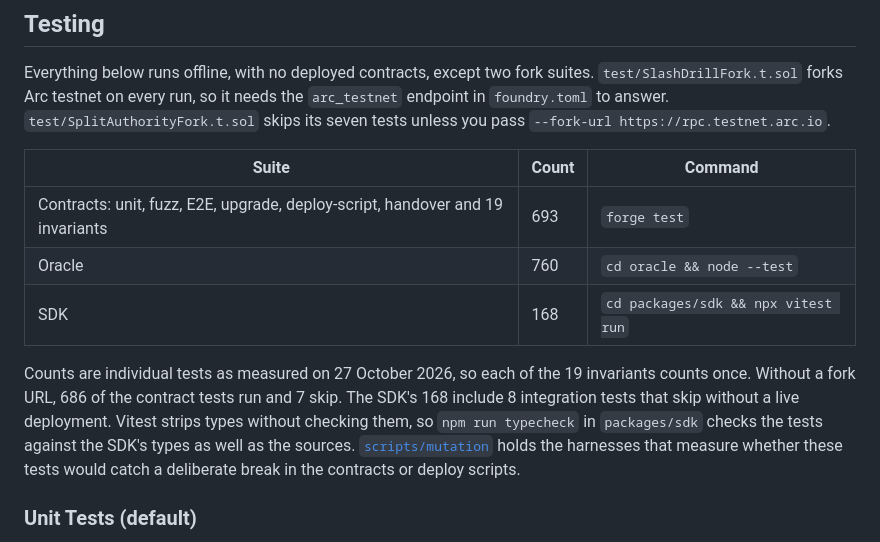
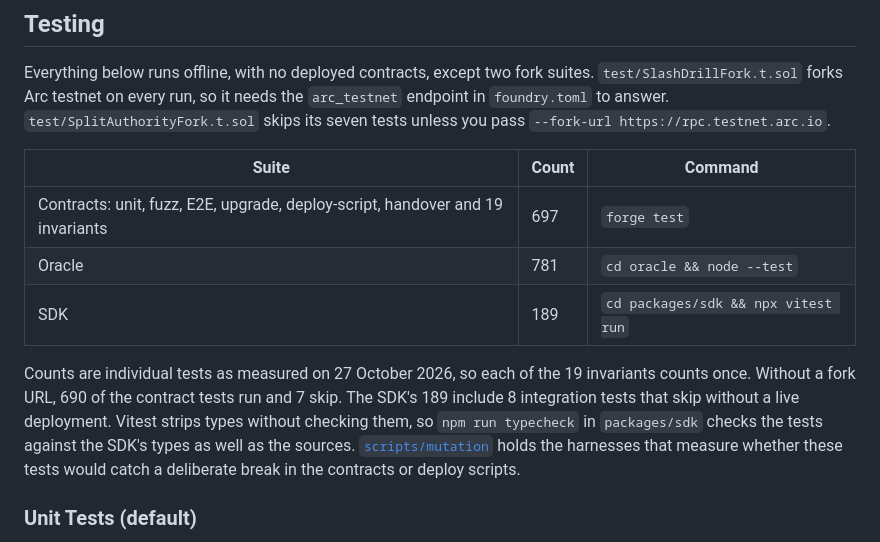
Before and after one commit to RunTimeAdmin/Sigvara, a Markdown page: README.md, the part around the change. Drawn GitHub-style.

```diff
--- a/README.md
+++ b/README.md
@@ -579,11 +579,11 @@ Everything below runs offline, with no deployed contracts, except two fork suite
 
 | Suite | Count | Command |
 |---|---|---|
-| Contracts: unit, fuzz, E2E, upgrade, deploy-script, handover and 19 invariants | 693 | `forge test` |
-| Oracle | 760 | `cd oracle && node --test` |
-| SDK | 168 | `cd packages/sdk && npx vitest run` |
+| Contracts: unit, fuzz, E2E, upgrade, deploy-script, handover and 19 invariants | 697 | `forge test` |
+| Oracle | 781 | `cd oracle && node --test` |
+| SDK | 189 | `cd packages/sdk && npx vitest run` |
 
-Counts are individual tests as measured on 27 October 2026, so each of the 19 invariants counts once. Without a fork URL, 686 of the contract tests run and 7 skip. The SDK's 168 include 8 integration tests that skip without a live deployment. Vitest strips types without checking them, so `npm run typecheck` in `packages/sdk` checks the tests against the SDK's types as well as the sources. [`scripts/mutation`](scripts/mutation/README.md) holds the harnesses that measure whether these tests would catch a deliberate break in the contracts or deploy scripts.
+Counts are individual tests as measured on 27 October 2026, so each of the 19 invariants counts once. Without a fork URL, 690 of the contract tests run and 7 skip. The SDK's 189 include 8 integration tests that skip without a live deployment. Vitest strips types without checking them, so `npm run typecheck` in `packages/sdk` checks the tests against the SDK's types as well as the sources. [`scripts/mutation`](scripts/mutation/README.md) holds the harnesses that measure whether these tests would catch a deliberate break in the contracts or deploy scripts.
 
 ### Unit Tests (default)
 
```
Also changed, not shown: docs/whitepaper.md (+2 -2 lines), oracle/README.md (+1 -1 lines).
